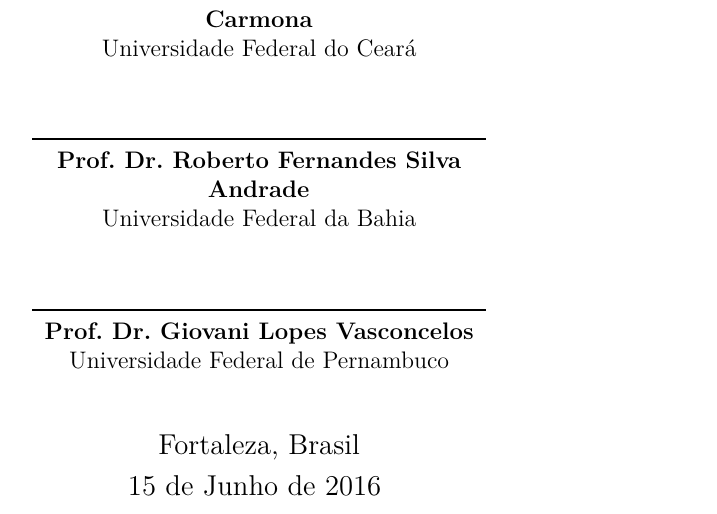
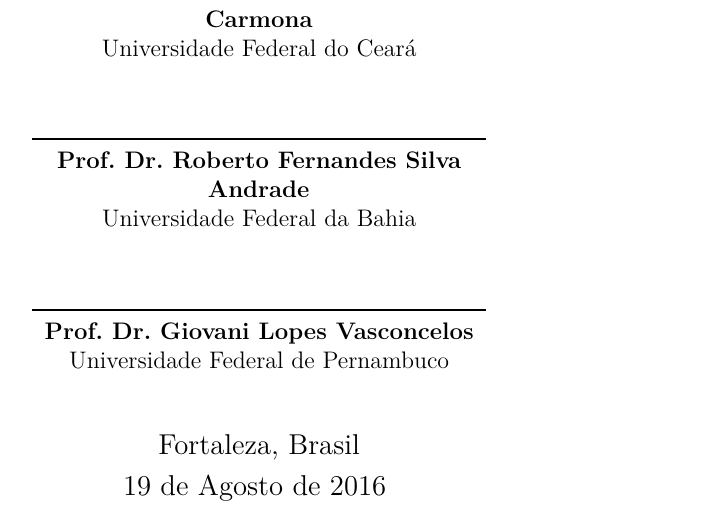
Before and after one commit to hfcredidio/thesis, a LaTeX thesis (main.tex, which reads cover.tex): part of page 5 of 98, cut so that both start at the same text. Compiled offline with pdfLaTeX.

Commit message:
Change Date for defense date

```diff
--- a/cover.tex
+++ b/cover.tex
@@ -1,7 +1,7 @@
 \titulo{Schramm-Loewner Evolutions\\ of\\ Strongly Anisotropic Systems}
 \autor{Heitor Fernandes Credidio}
 \local{Fortaleza, Brasil}
-\data{15 de Junho de 2016}
+\data{19 de Agosto de 2016}
 \orientador[Orientador:]{Prof. Dr. André Auto Moreira}
 \instituicao{
     Universidade Federal do Ceará -- UFC
```
